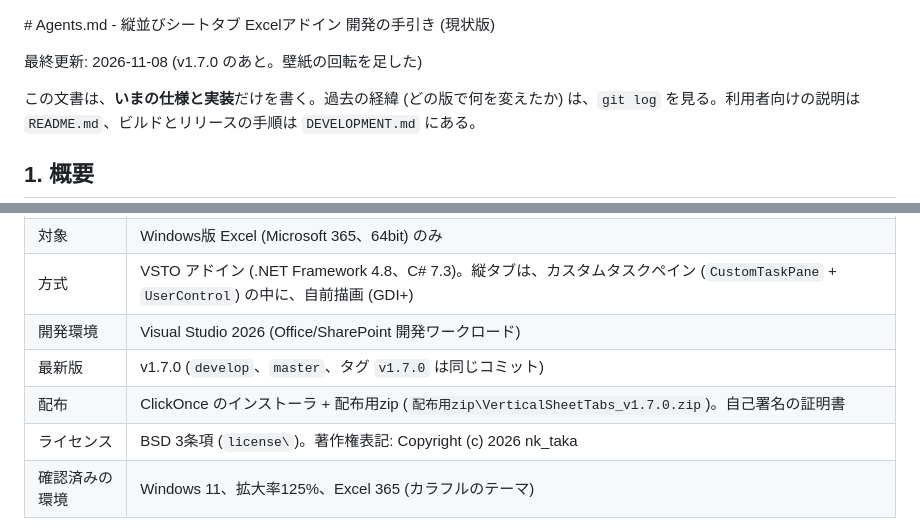
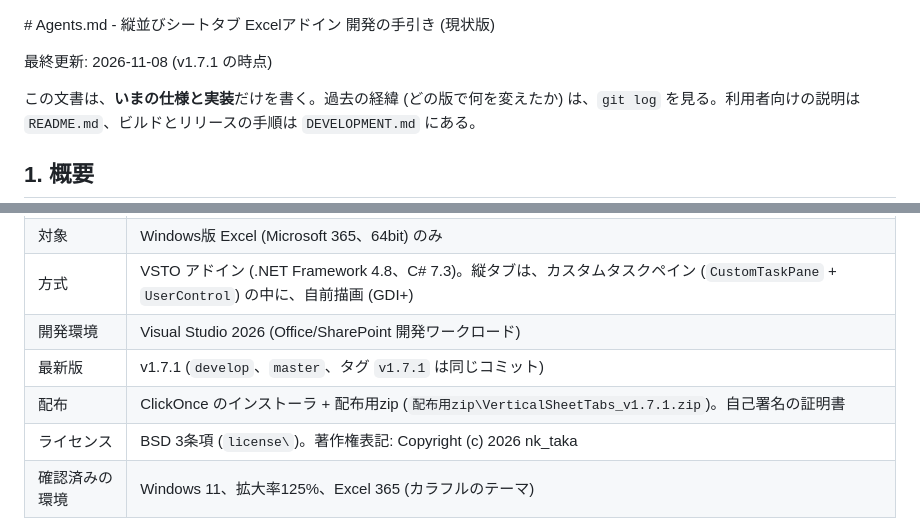
Before and after one commit to nk-taka623/VerticalSheetTabs, a Markdown page: Agents.md, 2 parts joined by grey strips. Drawn GitHub-style.

```diff
--- a/Agents.md
+++ b/Agents.md
@@ -1,6 +1,6 @@
 ﻿﻿﻿﻿﻿﻿﻿﻿﻿﻿# Agents.md - 縦並びシートタブ Excelアドイン 開発の手引き (現状版)
 
-最終更新: 2026-11-08 (v1.7.0 のあと。壁紙の回転を足した)
+最終更新: 2026-11-08 (v1.7.1 の時点)
 
 この文書は、**いまの仕様と実装**だけを書く。過去の経緯 (どの版で何を変えたか) は、`git log` を見る。利用者向けの説明は `README.md`、ビルドとリリースの手順は `DEVELOPMENT.md` にある。
 
@@ -12,8 +12,8 @@
 | 対象 | Windows版 Excel (Microsoft 365、64bit) のみ |
 | 方式 | VSTO アドイン (.NET Framework 4.8、C# 7.3)。縦タブは、カスタムタスクペイン (`CustomTaskPane` + `UserControl`) の中に、自前描画 (GDI+) |
 | 開発環境 | Visual Studio 2026 (Office/SharePoint 開発ワークロード) |
-| 最新版 | v1.7.0 (`develop`、`master`、タグ `v1.7.0` は同じコミット) |
-| 配布 | ClickOnce のインストーラ + 配布用zip (`配布用zip\VerticalSheetTabs_v1.7.0.zip`)。自己署名の証明書 |
+| 最新版 | v1.7.1 (`develop`、`master`、タグ `v1.7.1` は同じコミット) |
+| 配布 | ClickOnce のインストーラ + 配布用zip (`配布用zip\VerticalSheetTabs_v1.7.1.zip`)。自己署名の証明書 |
 | ライセンス | BSD 3条項 (`license\`)。著作権表記: Copyright (c) 2026 nk_taka |
 | 確認済みの環境 | Windows 11、拡大率125%、Excel 365 (カラフルのテーマ) |
 
```
Also changed, not shown: DEVELOPMENT.md (+1 -1 lines), README.md (+1 -1 lines), docs/images/settings_full.png, 12 other files.
